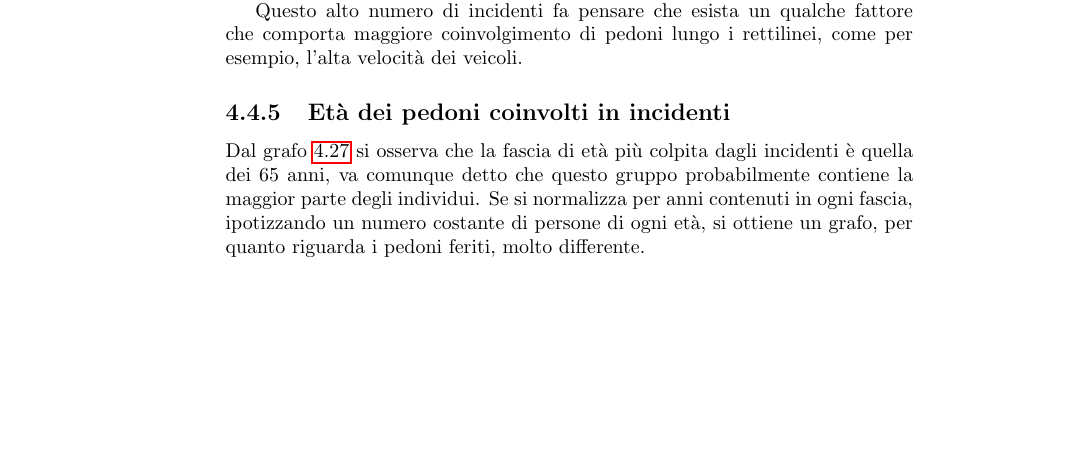
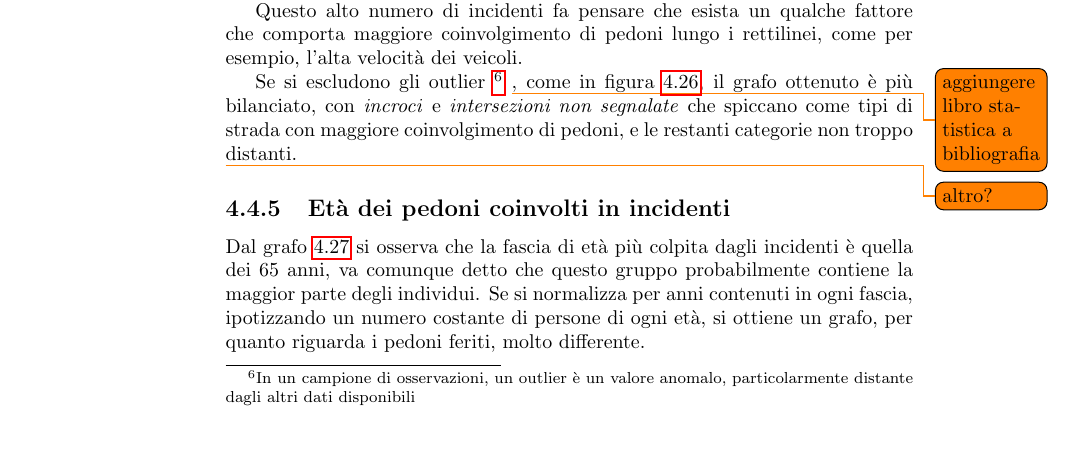
Before and after one commit to lelepado01/Tesi-di-Laurea-Triennale, a LaTeX document (tesi/Tesi.tex): part of page 53 of 73, cut so that both start at the same text, the shorter picture padded with empty space. Compiled offline with pdfLaTeX.

Commit message:
aggiunto testo e corretto grafo

```diff
--- a/tesi/Tesi.tex
+++ b/tesi/Tesi.tex
@@ -1695,7 +1695,15 @@ dei veicoli.
     \label{fig:pedoni-no-rett}
 \end{figure}
 
-
+Se si escludono gli outlier
+\footnote{In un campione di osservazioni, un outlier è un valore anomalo,
+particolarmente distante dagli altri dati disponibili}
+\todo{aggiungere libro statistica a bibliografia},
+come in figura \ref{fig:pedoni-no-rett}, il grafo ottenuto è più bilanciato,
+con \textit{incroci} e \textit{intersezioni non segnalate} che spiccano come tipi di strada con
+maggiore coinvolgimento di pedoni, e le restanti categorie non troppo distanti.
+
+\todo{altro?}
 
 %\clearpage
 \subsection{Età dei pedoni coinvolti in incidenti}
```
Also changed, not shown: src/incidenti/incidenti_senza_coords/pedoni/pedoni_no_rett.png, 2 other files.
